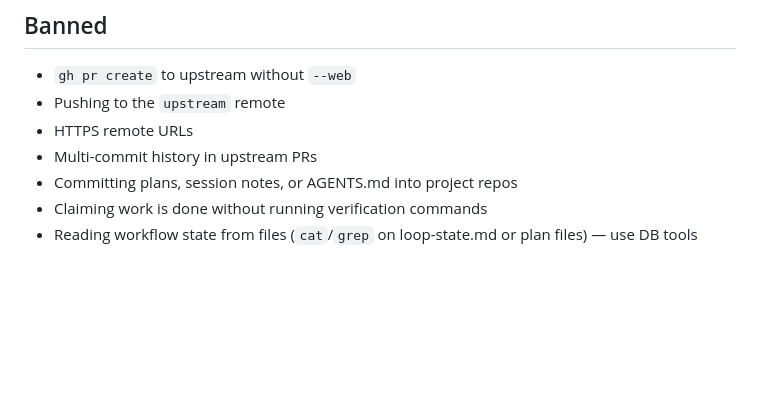
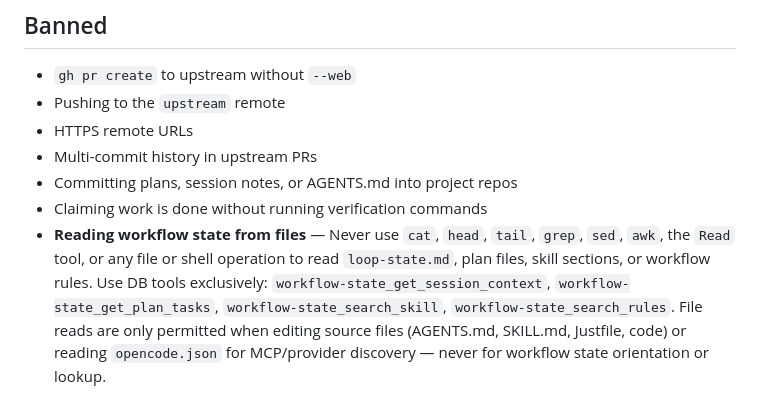
Before and after one commit to castrojo/powerlevel, a Markdown page: templates/AGENTS.md, the part around the change. Rendered like a GitHub page; blank space fills up the shorter version.

Commit message:
fix(templates): name specific DB tools in banned-behaviors section
Replaces vague 'use DB tools' with explicit tool IDs to match precision
of live ~/.config/opencode/AGENTS.md.

Assisted-by: Claude Sonnet 4.6 via OpenCode

```diff
--- a/templates/AGENTS.md
+++ b/templates/AGENTS.md
@@ -124,4 +124,4 @@ Types: `feat`, `fix`, `docs`, `ci`, `chore`, `refactor`
 - Multi-commit history in upstream PRs
 - Committing plans, session notes, or AGENTS.md into project repos
 - Claiming work is done without running verification commands
-- Reading workflow state from files (`cat`/`grep` on loop-state.md or plan files) — use DB tools
+- **Reading workflow state from files** — Never use `cat`, `head`, `tail`, `grep`, `sed`, `awk`, the `Read` tool, or any file or shell operation to read `loop-state.md`, plan files, skill sections, or workflow rules. Use DB tools exclusively: `workflow-state_get_session_context`, `workflow-state_get_plan_tasks`, `workflow-state_search_skill`, `workflow-state_search_rules`. File reads are only permitted when editing source files (AGENTS.md, SKILL.md, Justfile, code) or reading `opencode.json` for MCP/provider discovery — never for workflow state orientation or lookup.
```
